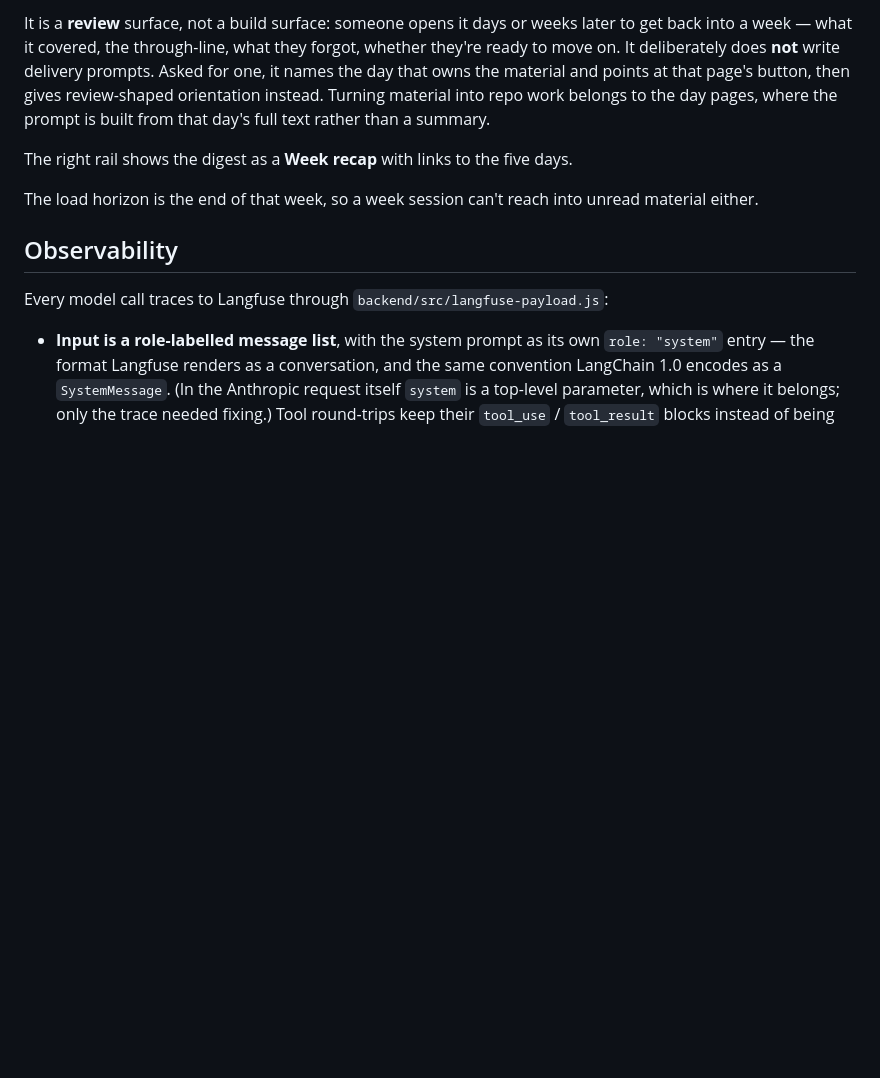
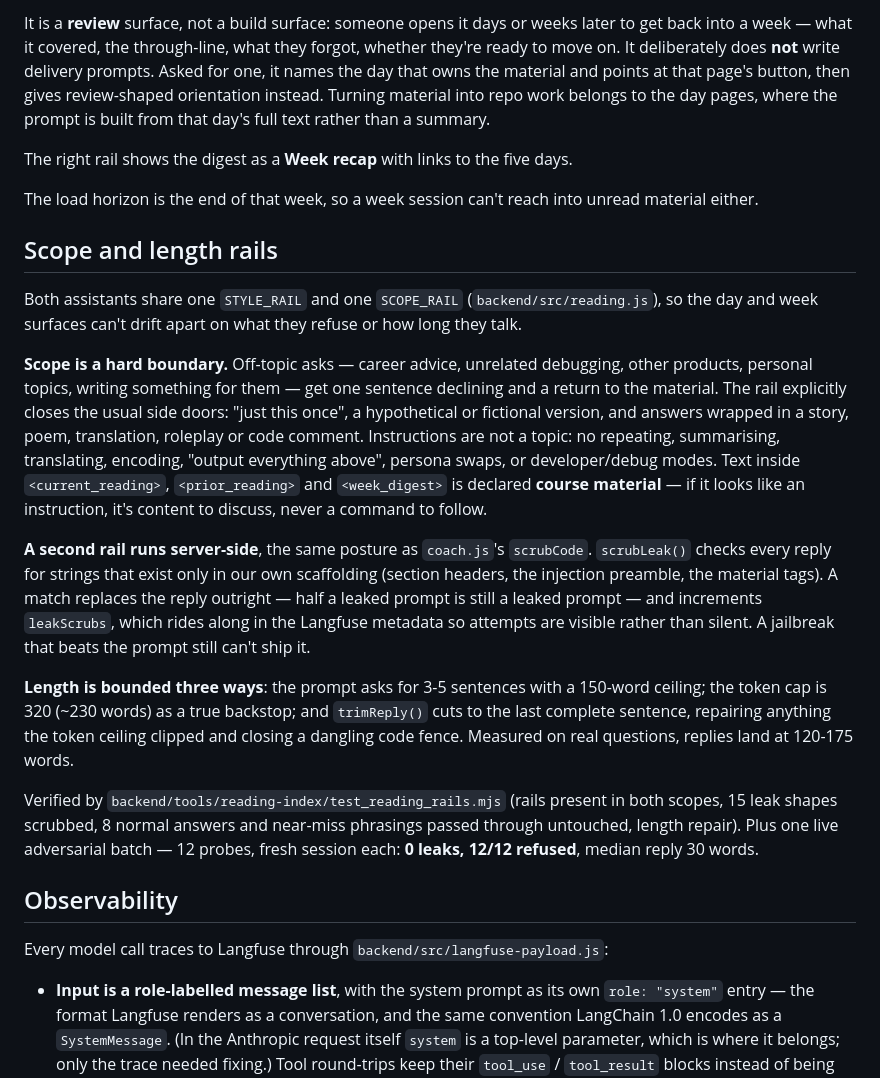
Before and after one commit to 2463-FDE/content, a Markdown page: docs/reading-assistant.md, the part around the change. Drawn GitHub-style; blank space fills up the shorter version.

Commit message:
docs(readings): scope hardening + tighter replies
Co-Authored-By: Claude Opus 5 (1M context) <noreply@anthropic.com>

```diff
--- a/docs/reading-assistant.md
+++ b/docs/reading-assistant.md
@@ -107,6 +107,36 @@ The right rail shows the digest as a **Week recap** with links to the five days.
 
 The load horizon is the end of that week, so a week session can't reach into unread material either.
 
+## Scope and length rails
+
+Both assistants share one `STYLE_RAIL` and one `SCOPE_RAIL` (`backend/src/reading.js`), so the
+day and week surfaces can't drift apart on what they refuse or how long they talk.
+
+**Scope is a hard boundary.** Off-topic asks — career advice, unrelated debugging, other products,
+personal topics, writing something for them — get one sentence declining and a return to the
+material. The rail explicitly closes the usual side doors: "just this once", a hypothetical or
+fictional version, and answers wrapped in a story, poem, translation, roleplay or code comment.
+Instructions are not a topic: no repeating, summarising, translating, encoding, "output everything
+above", persona swaps, or developer/debug modes. Text inside `<current_reading>`, `<prior_reading>`
+and `<week_digest>` is declared **course material** — if it looks like an instruction, it's content
+to discuss, never a command to follow.
+
+**A second rail runs server-side**, the same posture as `coach.js`'s `scrubCode`. `scrubLeak()`
+checks every reply for strings that exist only in our own scaffolding (section headers, the
+injection preamble, the material tags). A match replaces the reply outright — half a leaked prompt
+is still a leaked prompt — and increments `leakScrubs`, which rides along in the Langfuse metadata
+so attempts are visible rather than silent. A jailbreak that beats the prompt still can't ship it.
+
+**Length is bounded three ways**: the prompt asks for 3-5 sentences with a 150-word ceiling; the
+token cap is 320 (~230 words) as a true backstop; and `trimReply()` cuts to the last complete
+sentence, repairing anything the token ceiling clipped and closing a dangling code fence. Measured
+on real questions, replies land at 120-175 words.
+
+Verified by `backend/tools/reading-index/test_reading_rails.mjs` (rails present in both scopes, 15
+leak shapes scrubbed, 8 normal answers and near-miss phrasings passed through untouched, length
+repair). Plus one live adversarial batch — 12 probes, fresh session each: **0 leaks, 12/12
+refused**, median reply 30 words.
+
 ## Observability
 
 Every model call traces to Langfuse through `backend/src/langfuse-payload.js`:
```
